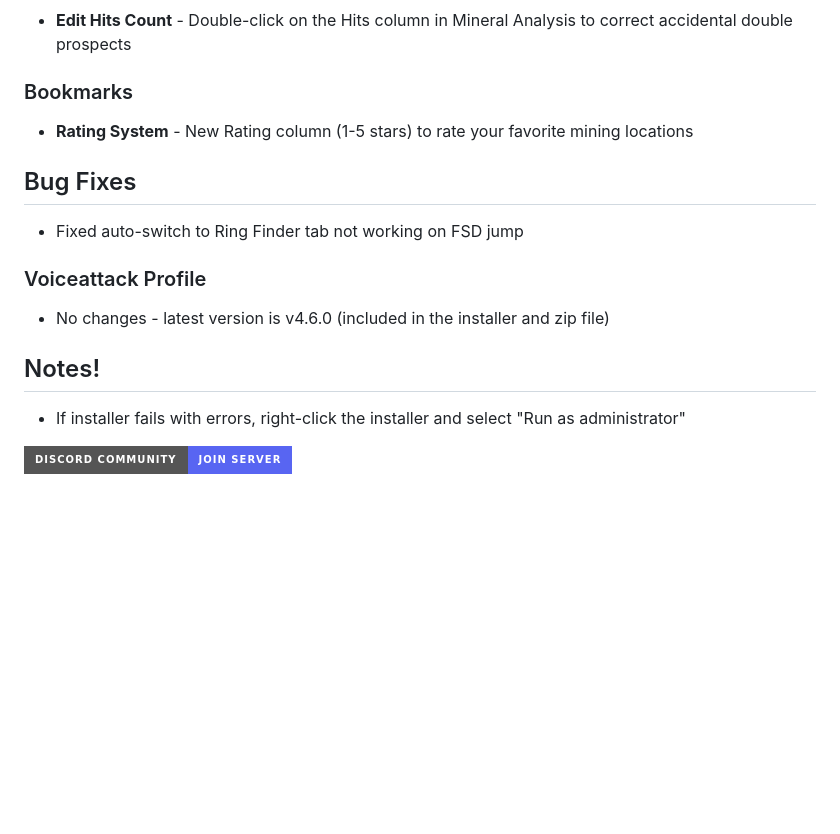
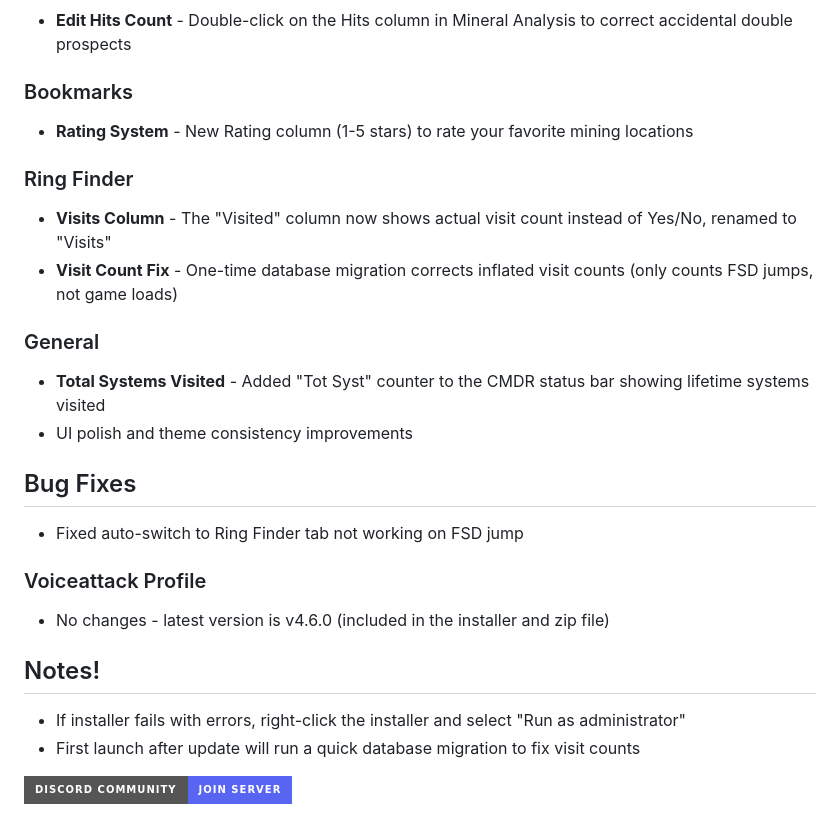
Before and after one commit to Viper-Dude/EliteMining, a Markdown page: docs/PATCHNOTES_v4.65.md, the part around the change. GitHub-like rendering; badges without logos; blank space fills up the shorter version.

```diff
--- a/docs/PATCHNOTES_v4.65.md
+++ b/docs/PATCHNOTES_v4.65.md
@@ -9,6 +9,14 @@
 ### Bookmarks
 - **Rating System** - New Rating column (1-5 stars) to rate your favorite mining locations
 
+### Ring Finder
+- **Visits Column** - The "Visited" column now shows actual visit count instead of Yes/No, renamed to "Visits"
+- **Visit Count Fix** - One-time database migration corrects inflated visit counts (only counts FSD jumps, not game loads)
+
+### General
+- **Total Systems Visited** - Added "Tot Syst" counter to the CMDR status bar showing lifetime systems visited
+- UI polish and theme consistency improvements
+
 ## Bug Fixes
 - Fixed auto-switch to Ring Finder tab not working on FSD jump
 
@@ -17,5 +25,6 @@
 
 ## Notes!
 - If installer fails with errors, right-click the installer and select "Run as administrator"
+- First launch after update will run a quick database migration to fix visit counts
 
 [![Discord](https://img.shields.io/badge/Discord%20Community-Join%20Server-5865F2?style=for-the-badge&logo=discord&logoColor=white)](https://discord.gg/5dsF3UshRR)
```
Also changed, not shown: Screenshot/commidity_marked.png, Screenshot/ring_finder.png, 11 other files.
